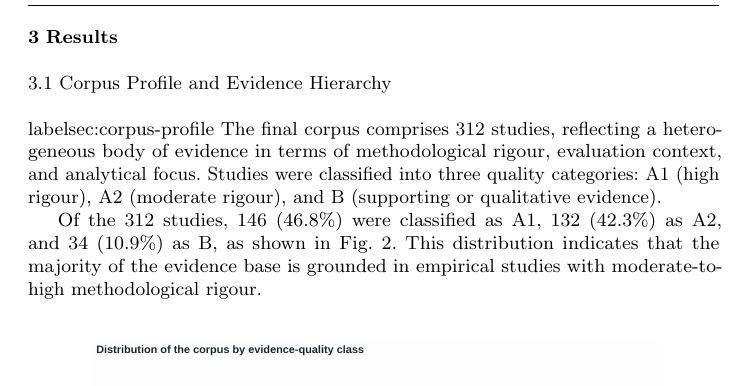
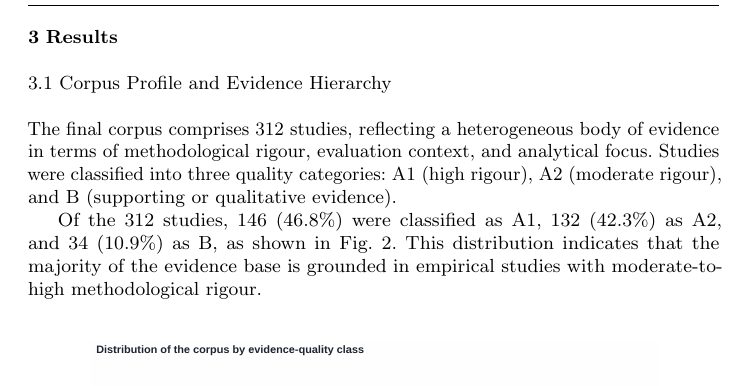
Before and after one commit to leonguevara/ai-assisted-programming-slr, a LaTeX paper (LaTeX_DL_468198_240419/ai_assisted_programming.tex): part of page 9 of 53, cut so that both start at the same text. Compiled offline with pdfLaTeX.

Commit message:
fixed label in corpus profile

```diff
--- a/LaTeX_DL_468198_240419/ai_assisted_programming.tex
+++ b/LaTeX_DL_468198_240419/ai_assisted_programming.tex
@@ -238,7 +238,7 @@ To assess the robustness of the reported figures to the inclusion of the nine su
 \label{sec:results}
 % 3.1 starts here
 \subsection{Corpus Profile and Evidence Hierarchy}
-label{sec:corpus-profile}
+\label{sec:corpus-profile}
 The final corpus comprises 312 studies, reflecting a heterogeneous body of evidence in terms of methodological rigour, evaluation context, and analytical focus. Studies were classified into three quality categories: A1 (high rigour), A2 (moderate rigour), and B (supporting or qualitative evidence).
 
 Of the 312 studies, 146 (46.8\%) were classified as A1, 132 (42.3\%) as A2, and 34 (10.9\%) as B, as shown in Fig.~\ref{fig:main_classification}. This distribution indicates that the majority of the evidence base is grounded in empirical studies with moderate-to-high methodological rigour.
```
Also changed, not shown: LaTeX_DL_468198_240419/ai_assisted_programming.pdf.
